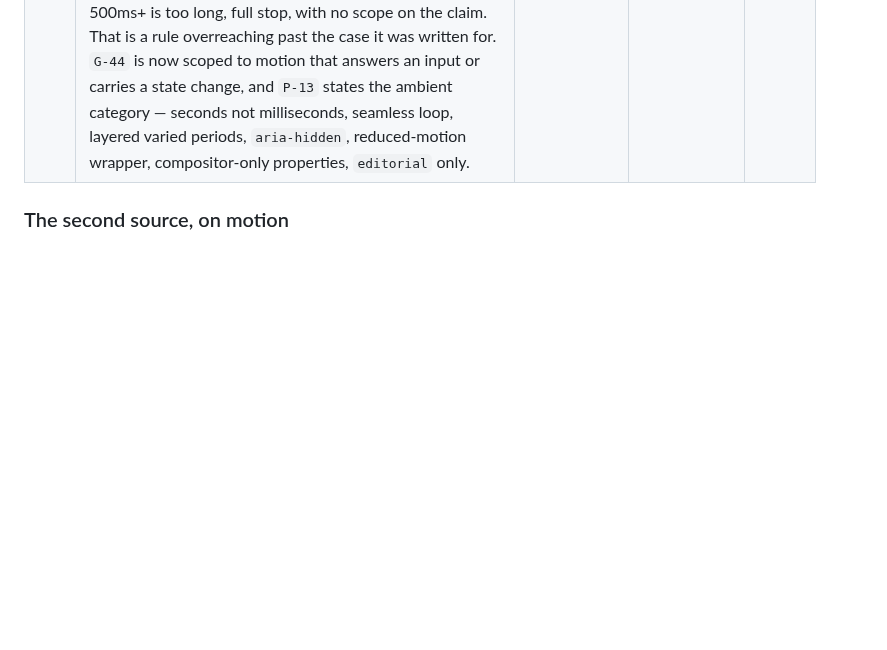
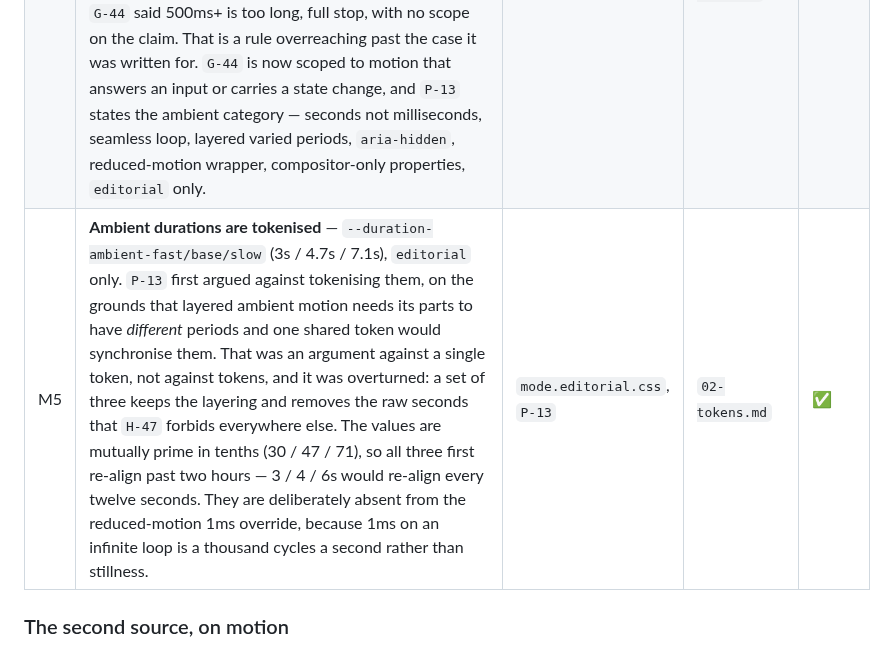
Before and after one commit to timessuman/jig, a Markdown page: RECONCILE.md, the part around the change. GitHub-like rendering; blank space fills up the shorter version.

Commit message:
feat: tokenise the ambient durations
P-13 argued against tokenising these. That argument was against a *single*
token — layered ambient motion needs its parts on different periods, and one
shared value would synchronise them into the visible pulse the whole
category exists to avoid. It was not an argument against tokens, and a set
of three keeps the layering while removing the raw seconds H-47 forbids
everywhere else.

--duration-ambient-fast/base/slow are 3s / 4.7s / 7.1s, editorial only. The
values look arbitrary and are not: mutually prime in tenths of a second
(30 / 47 / 71), so all three first re-align past the two-hour mark. Round
numbers like 3 / 4 / 6s re-align every twelve seconds, which is the failure
this is built to prevent. Both the token file and 02-tokens.md say so,
because the next person to "tidy" 4.7s into 5s needs the reason at the value.

They are deliberately absent from the reduced-motion 1ms override. These
drive infinite loops, and 1ms is a thousand cycles a second, not stillness.
The reduced path for ambient motion is absence, which is why P-13 requires
the whole declaration inside prefers-reduced-motion: no-preference.

The preview harness renders three layers on different periods, and stops
dead in product and operator where the tokens are undefined — the mode rule
demonstrating itself. Verified in a browser at all three modes, which is the
point of Rule 6.

Also fixes a pre-existing harness bug found while verifying: the diagnostics
table was written once at load and never again, so after any mode switch it
reported the mode the page opened with, beside values from a different one.

Co-Authored-By: Claude Opus 5 (1M context) <noreply@anthropic.com>

```diff
--- a/RECONCILE.md
+++ b/RECONCILE.md
@@ -216,6 +216,7 @@ records its removal.
 | M2 | Entrance animation: editorial first viewport only. Neither the primary reference nor the first motion source covers scroll- or load-triggered entrance animation. **A third source sharpened it rather than sourcing it**: an agency article on motion in UX (see below) makes the repeat-visitor argument outright — "some users may visit your page multiple times, there's no need to reintroduce yourself every single time" — plus a one-click skip. Our rule said "once" without saying once per *what*, which a reader could satisfy by replaying on every page load. `G-42` and both mode tables now say once per visitor, skippable. The first-viewport scope stays ours. | `01-modes.md`, `G-42` |  | ✅ |
 | M3 | **Easing direction is now stated.** We shipped `--ease-out` and `--ease-in-out` in every mode with no rule for choosing between them — a token pair with no usage guidance, which is the same failure as a pointer that leads nowhere. The second source gives the rule directly: "ease-out objects that are entering or gaining attention, and ease-in objects that are leaving and losing attention", because natural forces accelerate and only lightning appears instantly. Adopted in `02-tokens.md`, with one deliberate difference: we ship no pure `--ease-in`, so exits take `--ease-in-out`. Exits here fade or collapse in place rather than fly off screen, and a third easing token bought only that case. | `02-tokens.md` | `mode.*.css` | ✅ |
 | M4 | **A third category of motion, which we did not have.** Our whole motion model was interaction and transition motion — `--duration-fast/base/slow` at 75–300ms, `G-44` capping at 300ms. A Smashing Magazine article by Andy Clarke on ambient animation (<https://www.smashingmagazine.com/2025/09/ambient-animations-web-design-principles-implementation/>) names and demonstrates a category that runs at 3–6s per loop, forever, and must never be noticed. **Our rules would have answered a request for one by refusing it**: `G-44` said 500ms+ is too long, full stop, with no scope on the claim. That is a rule overreaching past the case it was written for. `G-44` is now scoped to motion that answers an input or carries a state change, and `P-13` states the ambient category — seconds not milliseconds, seamless loop, layered varied periods, `aria-hidden`, reduced-motion wrapper, compositor-only properties, `editorial` only. | `P-13`, `G-44` | `01-modes.md` | ✅ |
+| M5 | **Ambient durations are tokenised** — `--duration-ambient-fast/base/slow` (3s / 4.7s / 7.1s), `editorial` only. `P-13` first argued against tokenising them, on the grounds that layered ambient motion needs its parts to have *different* periods and one shared token would synchronise them. That was an argument against a single token, not against tokens, and it was overturned: a set of three keeps the layering and removes the raw seconds that `H-47` forbids everywhere else. The values are mutually prime in tenths (30 / 47 / 71), so all three first re-align past two hours — 3 / 4 / 6s would re-align every twelve seconds. They are deliberately absent from the reduced-motion 1ms override, because 1ms on an infinite loop is a thousand cycles a second rather than stillness. | `mode.editorial.css`, `P-13` | `02-tokens.md` | ✅ |
 
 
 ### The second source, on motion
```
